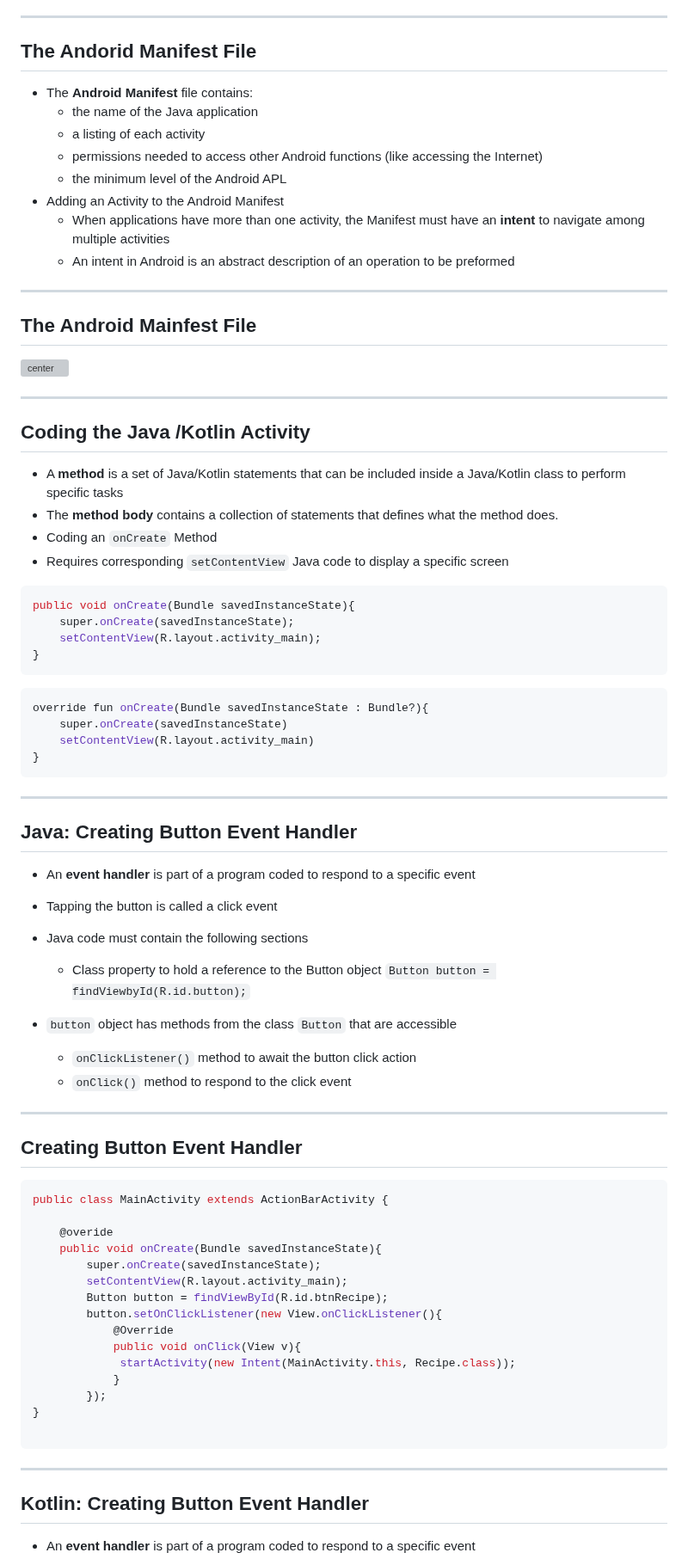
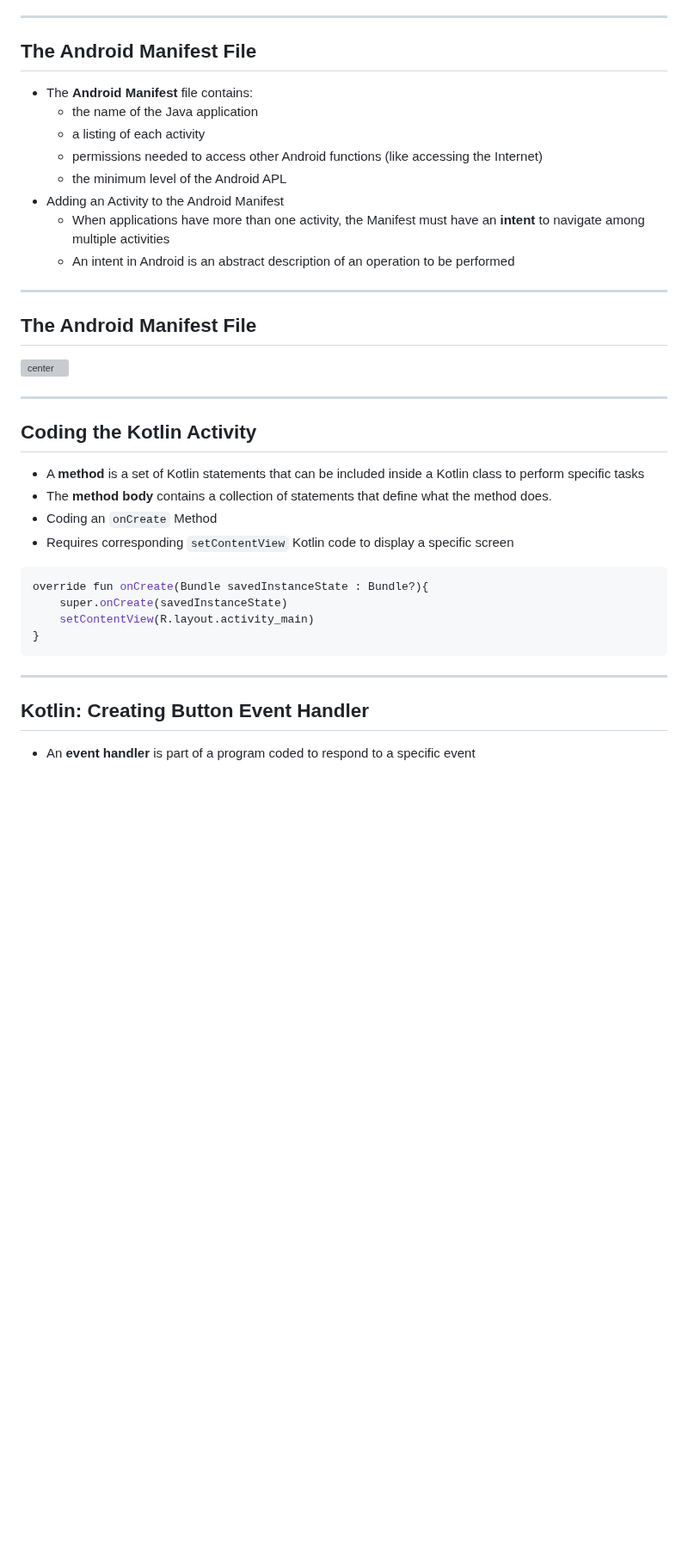
Before and after one commit to UniOfGreenwich/ELEE1146-COMP1836-Lectures, a Markdown page: content/AndroidStudioUserInterface/AndroidStudioUserInterface.md, the part around one of its changes. Shown at 86% size. GitHub-like rendering; blank space fills up the shorter version; grey boxes are pictures that could not be loaded.

Commit message:
mod: removed Java

````diff
--- a/content/AndroidStudioUserInterface/AndroidStudioUserInterface.md
+++ b/content/AndroidStudioUserInterface/AndroidStudioUserInterface.md
@@ -181,7 +181,7 @@ The preferred unit of measurement is often `sp`, which stands for scaled-indepen
 
 ---
 
-## The Andorid Manifest File
+## The Android Manifest File
 
 - The **Android Manifest** file contains:
   - the name of the Java application
@@ -190,29 +190,22 @@ The preferred unit of measurement is often `sp`, which stands for scaled-indepen
   - the minimum level of the Android APL
 - Adding an Activity to the Android Manifest
   - When applications have more than one activity, the Manifest must have an **intent** to navigate among multiple activities
-  - An intent in Android is an abstract description of an operation to be preformed
+  - An intent in Android is an abstract description of an operation to be performed
 
 ---
 
-## The Android Mainfest File
+## The Android Manifest File
 
 ![center](../../figures/androidManifestFile.png)
 
 ---
 
-## Coding the Java /Kotlin Activity
+## Coding the Kotlin Activity
 
-- A **method** is a set of Java/Kotlin statements that can be included inside a Java/Kotlin class to perform specific tasks
-- The **method body** contains a collection of statements that defines what the method does.
+- A **method** is a set of Kotlin statements that can be included inside a Kotlin class to perform specific tasks
+- The **method body** contains a collection of statements that define what the method does.
 - Coding an `onCreate` Method
-- Requires corresponding `setContentView` Java code to display a specific screen
-
-```java
-public void onCreate(Bundle savedInstanceState){
-    super.onCreate(savedInstanceState);
-    setContentView(R.layout.activity_main);
-}
-```
+- Requires corresponding `setContentView` Kotlin code to display a specific screen
 
 ```kt
 override fun onCreate(Bundle savedInstanceState : Bundle?){
@@ -223,42 +216,6 @@ override fun onCreate(Bundle savedInstanceState : Bundle?){
 
 ---
 
-## Java: Creating Button Event Handler
-
-- An **event handler** is part of a program coded to respond to a specific event
-- Tapping the button is called a click event
-- Java code must contain the following sections
-    - Class property to hold a reference to the Button object
-`Button button = findViewbyId(R.id.button);`
-
-- `button` object has methods from the class `Button` that are accessible
-  - `onClickListener()` method to await the button click action
-  - `onClick()` method to respond to the click event
-
----
-
-## Creating Button Event Handler
-
-```java
-public class MainActivity extends ActionBarActivity {
-
-    @overide
-    public void onCreate(Bundle savedInstanceState){
-        super.onCreate(savedInstanceState);
-        setContentView(R.layout.activity_main);
-        Button button = findViewById(R.id.btnRecipe);
-        button.setOnClickListener(new View.onClickListener(){
-            @Override
-            public void onClick(View v){
-             startActivity(new Intent(MainActivity.this, Recipe.class));
-            }
-        });
-}
-
-```
-
----
-
 ## Kotlin: Creating Button Event Handler
 
 - An **event handler** is part of a program coded to respond to a specific event
````
Also changed, not shown: other parts of content/AndroidStudioUserInterface/AndroidStudioUserInterface.md (+8 -8 lines).
